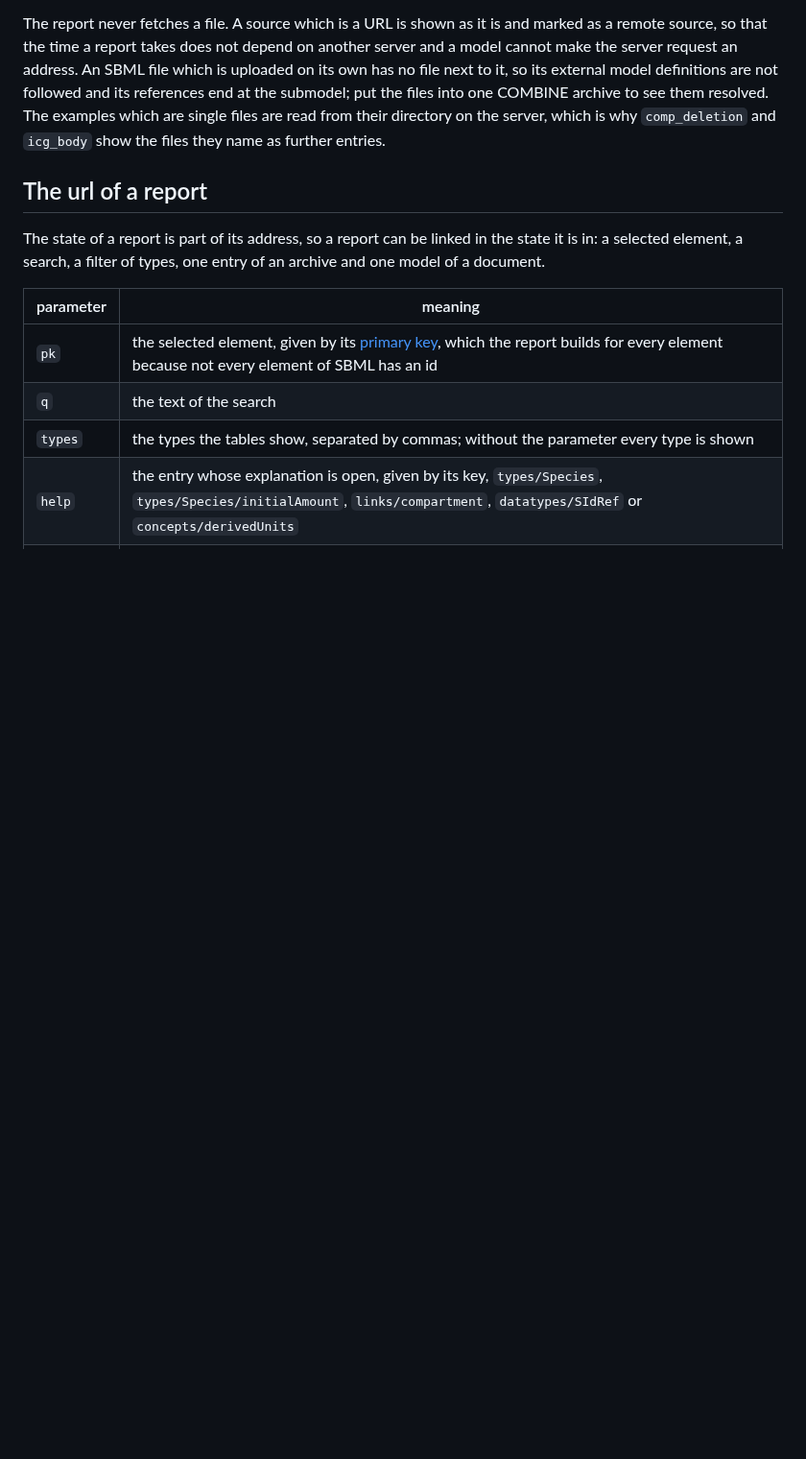
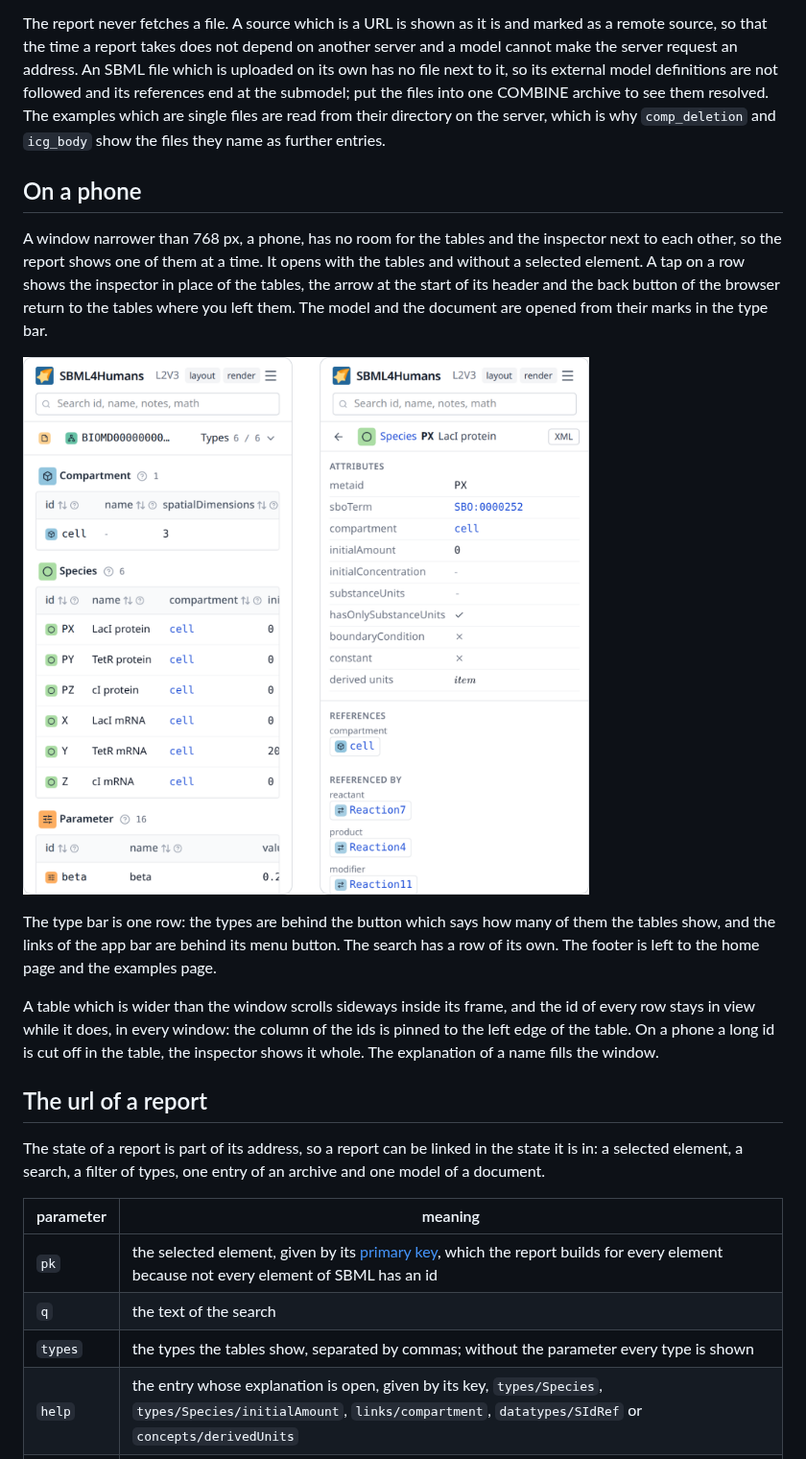
Before and after one commit to matthiaskoenig/sbml4humans, a Markdown page: docs/report.md, the part around the change. Shown at 96% size. GitHub-like rendering; pictures changed too: docs/images/report-phone.png (added); blank space fills up the shorter version.

Commit message:
Document the report on a phone, with its picture

```diff
--- a/docs/report.md
+++ b/docs/report.md
@@ -137,6 +137,16 @@ The inspector of an external model definition says how far it was followed: the
 
 The report never fetches a file. A source which is a URL is shown as it is and marked as a remote source, so that the time a report takes does not depend on another server and a model cannot make the server request an address. An SBML file which is uploaded on its own has no file next to it, so its external model definitions are not followed and its references end at the submodel; put the files into one COMBINE archive to see them resolved. The examples which are single files are read from their directory on the server, which is why `comp_deletion` and `icg_body` show the files they name as further entries.
 
+## On a phone
+
+A window narrower than 768 px, a phone, has no room for the tables and the inspector next to each other, so the report shows one of them at a time. It opens with the tables and without a selected element. A tap on a row shows the inspector in place of the tables, the arrow at the start of its header and the back button of the browser return to the tables where you left them. The model and the document are opened from their marks in the type bar.
+
+[![The report of the repressilator on a phone: the tables it opens with, and the inspector of the species PX in their place](images/report-phone.png)](images/report-phone.png)
+
+The type bar is one row: the types are behind the button which says how many of them the tables show, and the links of the app bar are behind its menu button. The search has a row of its own. The footer is left to the home page and the examples page.
+
+A table which is wider than the window scrolls sideways inside its frame, and the id of every row stays in view while it does, in every window: the column of the ids is pinned to the left edge of the table. On a phone a long id is cut off in the table, the inspector shows it whole. The explanation of a name fills the window.
+
 ## The url of a report
 
 The state of a report is part of its address, so a report can be linked in the state it is in: a selected element, a search, a filter of types, one entry of an archive and one model of a document.
```
Also changed, not shown: frontend/CLAUDE.md (+2 -0 lines), 3 other files.
